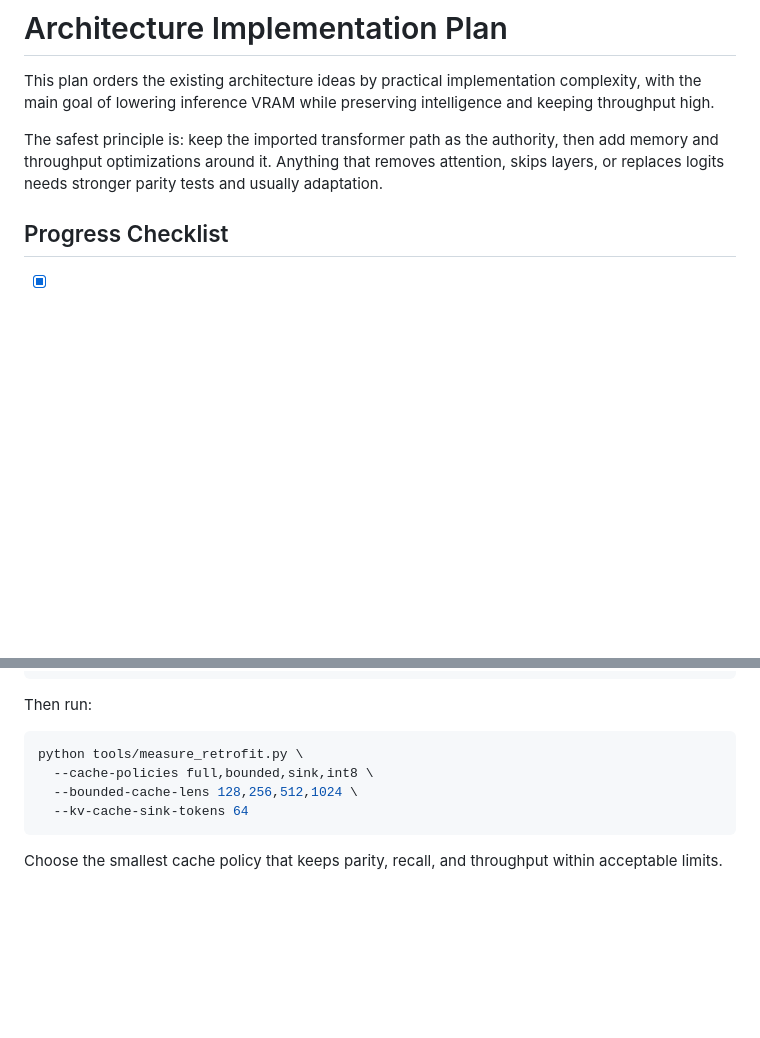
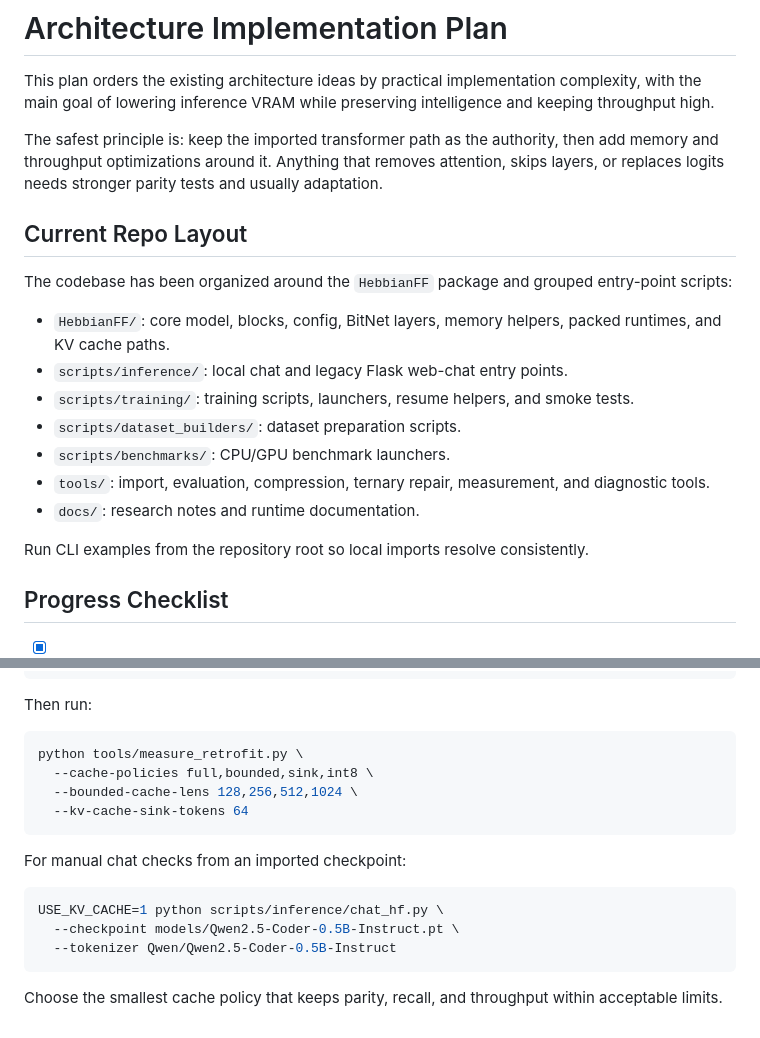
Before and after one commit to Aiden-korbs/HebbianFF, a Markdown page: architecture_plan.md, 2 parts joined by grey strips. Rendered like a GitHub page; blank space fills up the shorter version.

Commit message:
Update architecture plan

````diff
--- a/architecture_plan.md
+++ b/architecture_plan.md
@@ -3,6 +3,20 @@
 This plan orders the existing architecture ideas by practical implementation complexity, with the main goal of lowering inference VRAM while preserving intelligence and keeping throughput high.
 
 The safest principle is: keep the imported transformer path as the authority, then add memory and throughput optimizations around it. Anything that removes attention, skips layers, or replaces logits needs stronger parity tests and usually adaptation.
+
+## Current Repo Layout
+
+The codebase has been organized around the `HebbianFF` package and grouped entry-point scripts:
+
+- `HebbianFF/`: core model, blocks, config, BitNet layers, memory helpers, packed runtimes, and KV cache paths.
+- `scripts/inference/`: local chat and legacy Flask web-chat entry points.
+- `scripts/training/`: training scripts, launchers, resume helpers, and smoke tests.
+- `scripts/dataset_builders/`: dataset preparation scripts.
+- `scripts/benchmarks/`: CPU/GPU benchmark launchers.
+- `tools/`: import, evaluation, compression, ternary repair, measurement, and diagnostic tools.
+- `docs/`: research notes and runtime documentation.
+
+Run CLI examples from the repository root so local imports resolve consistently.
 
 ## Progress Checklist
 
@@ -358,4 +372,12 @@ python tools/measure_retrofit.py \
   --kv-cache-sink-tokens 64
 ```
 
+For manual chat checks from an imported checkpoint:
+
+```bash
+USE_KV_CACHE=1 python scripts/inference/chat_hf.py \
+  --checkpoint models/Qwen2.5-Coder-0.5B-Instruct.pt \
+  --tokenizer Qwen/Qwen2.5-Coder-0.5B-Instruct
+```
+
 Choose the smallest cache policy that keeps parity, recall, and throughput within acceptable limits.
````
